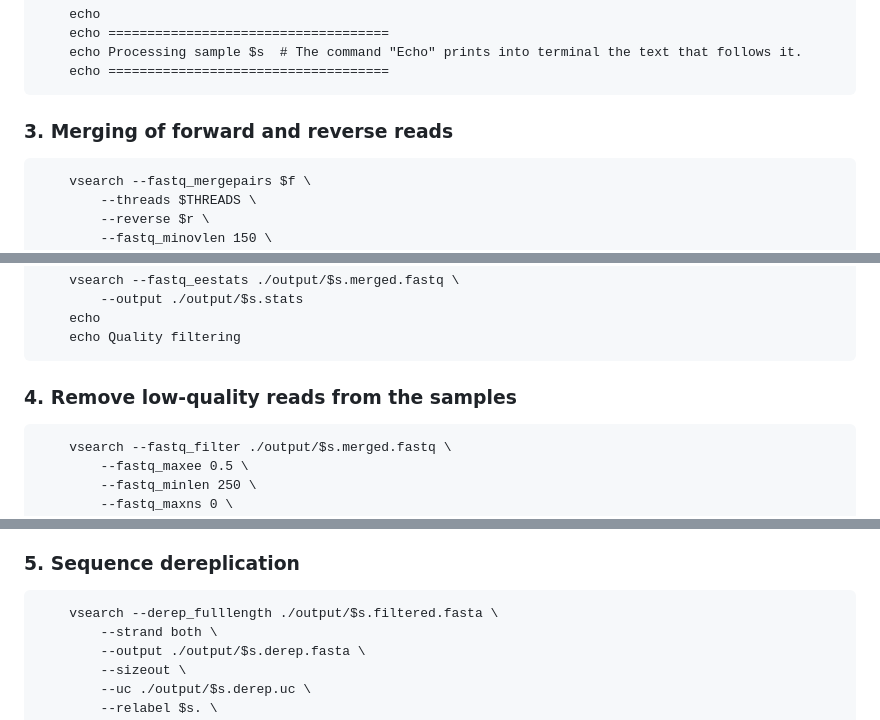
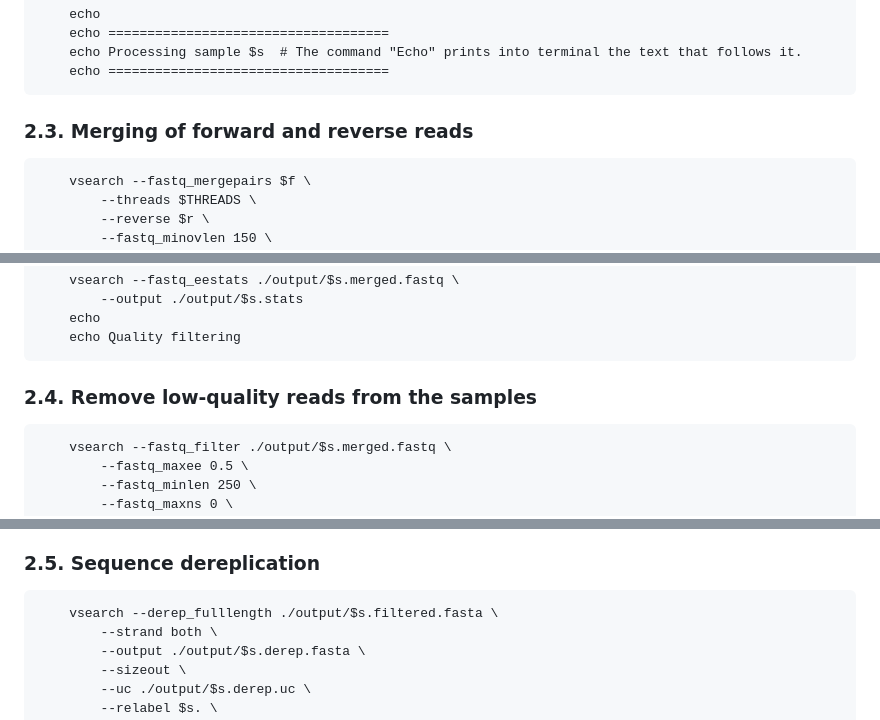
Before and after one commit to kuprinak/lithuania-metabar, a Markdown page: Trimmomatic_VSEARCH_FUNGuild.md.md, 3 parts joined by grey strips. Drawn GitHub-style.

````diff
--- a/Trimmomatic_VSEARCH_FUNGuild.md.md
+++ b/Trimmomatic_VSEARCH_FUNGuild.md.md
@@ -49,7 +49,7 @@ for f in /home/kuprinak/Diph/DATA/RawTrimmomatic/*_R1_*.fastq.gz; do  # start a
 	echo Processing sample $s  # The command "Echo" prints into terminal the text that follows it.
 	echo ====================================
 ```
-### 3. Merging of forward and reverse reads
+### 2.3. Merging of forward and reverse reads
 
 ```{bash}
     vsearch --fastq_mergepairs $f \
@@ -80,7 +80,7 @@ for f in /home/kuprinak/Diph/DATA/RawTrimmomatic/*_R1_*.fastq.gz; do  # start a
     echo Quality filtering
 ```
 
-### 4. Remove low-quality reads from the samples
+### 2.4. Remove low-quality reads from the samples
 
 ```{bash}
     vsearch --fastq_filter ./output/$s.merged.fastq \
@@ -101,7 +101,7 @@ for f in /home/kuprinak/Diph/DATA/RawTrimmomatic/*_R1_*.fastq.gz; do  # start a
   * fasta_width - length of the lines for the ouptut FASTA file. 0 = no line splitting
   * fastq_stripleft/stripright - how many characters to strip from both ends to remove primer regions.
 
- ### 5. Sequence dereplication
+ ### 2.5. Sequence dereplication
 
 ```{bash}
     vsearch --derep_fulllength ./output/$s.filtered.fasta \
````
Also changed, not shown: other parts of Trimmomatic_VSEARCH_FUNGuild.md.md (+11 -11 lines).
